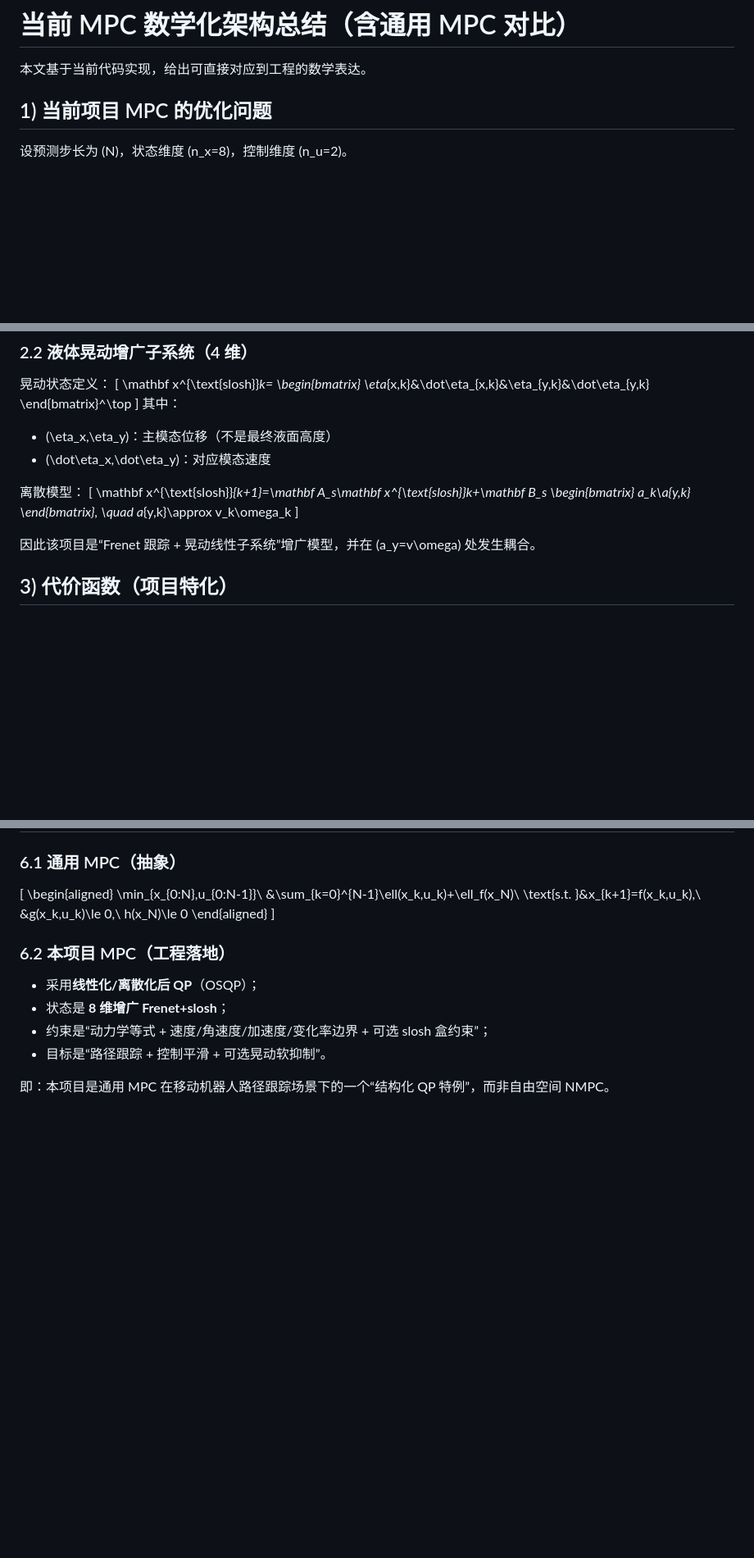
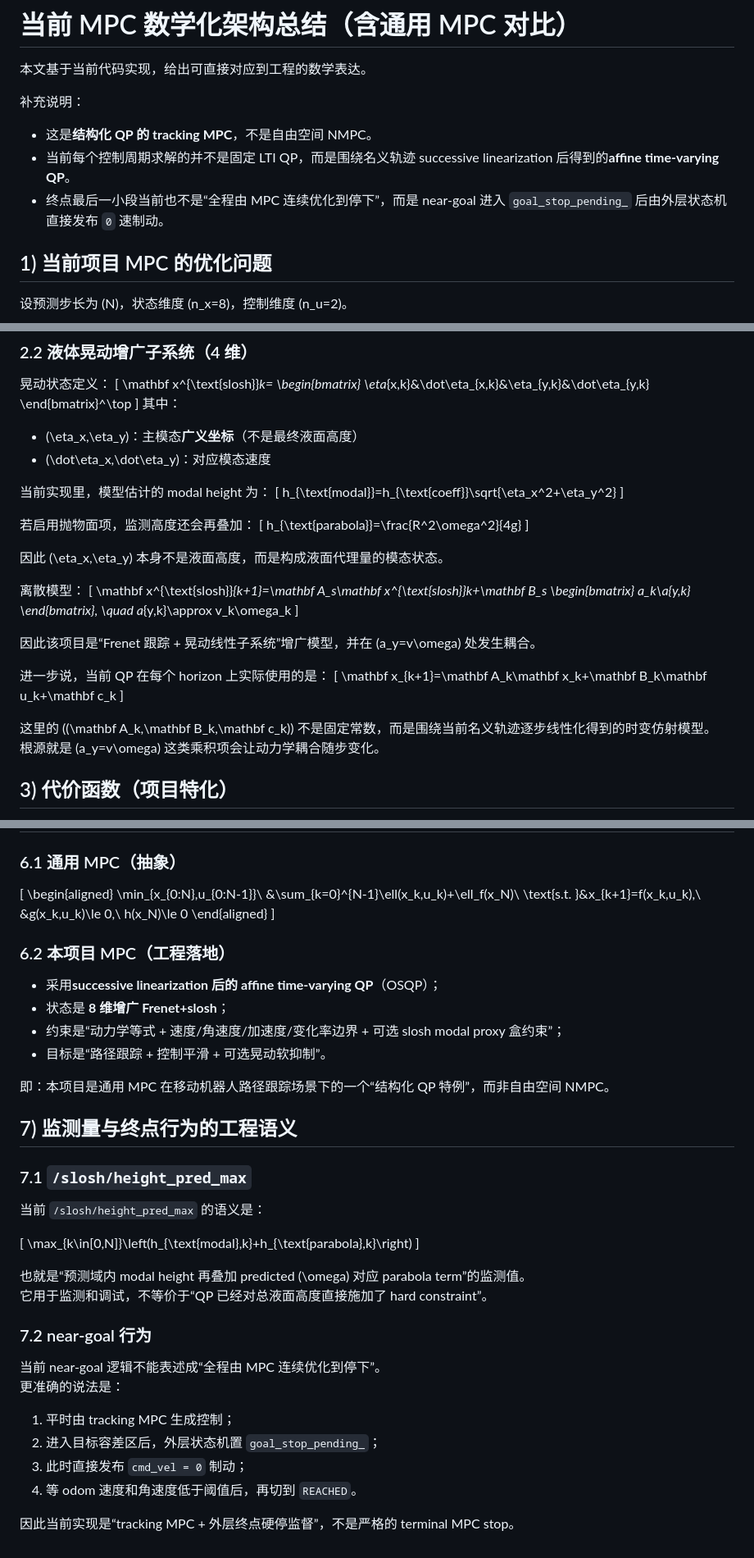
Before and after one commit to renjunzhang/scout_ws_real, a Markdown page: docs/mpc_数学化架构总结.md, 3 parts joined by grey strips. Shown at 82% size. GitHub-like rendering; blank space fills up the shorter version.

Commit message:
MPC说明文档更新

```diff
--- a/docs/mpc_数学化架构总结.md
+++ b/docs/mpc_数学化架构总结.md
@@ -1,6 +1,12 @@
 # 当前 MPC 数学化架构总结（含通用 MPC 对比）
 
 本文基于当前代码实现，给出可直接对应到工程的数学表达。
+
+补充说明：
+
+- 这是**结构化 QP 的 tracking MPC**，不是自由空间 NMPC。
+- 当前每个控制周期求解的并不是固定 LTI QP，而是围绕名义轨迹 successive linearization 后得到的**affine time-varying QP**。
+- 终点最后一小段当前也不是“全程由 MPC 连续优化到停下”，而是 near-goal 进入 `goal_stop_pending_` 后由外层状态机直接发布 `0` 速制动。
 
 ## 1) 当前项目 MPC 的优化问题
 
@@ -56,8 +62,20 @@ v_{k+1}&=v_k+\Delta t\,a_k
 \end{bmatrix}^\top
 \]
 其中：
-- \(\eta_x,\eta_y\)：主模态位移（不是最终液面高度）
+- \(\eta_x,\eta_y\)：主模态**广义坐标**（不是最终液面高度）
 - \(\dot\eta_x,\dot\eta_y\)：对应模态速度
+
+当前实现里，模型估计的 modal height 为：
+\[
+h_{\text{modal}}=h_{\text{coeff}}\sqrt{\eta_x^2+\eta_y^2}
+\]
+
+若启用抛物面项，监测高度还会再叠加：
+\[
+h_{\text{parabola}}=\frac{R^2\omega^2}{4g}
+\]
+
+因此 \(\eta_x,\eta_y\) 本身不是液面高度，而是构成液面代理量的模态状态。
 
 离散模型：
 \[
@@ -69,6 +87,14 @@ a_k\\a_{y,k}
 \]
 
 因此该项目是“Frenet 跟踪 + 晃动线性子系统”增广模型，并在 \(a_y=v\omega\) 处发生耦合。
+
+进一步说，当前 QP 在每个 horizon 上实际使用的是：
+\[
+\mathbf x_{k+1}=\mathbf A_k\mathbf x_k+\mathbf B_k\mathbf u_k+\mathbf c_k
+\]
+
+这里的 \((\mathbf A_k,\mathbf B_k,\mathbf c_k)\) 不是固定常数，而是围绕当前名义轨迹逐步线性化得到的时变仿射模型。
+根源就是 \(a_y=v\omega\) 这类乘积项会让动力学耦合随步变化。
 
 ## 3) 代价函数（项目特化）
 
@@ -148,9 +194,34 @@ Q_{\text{slosh},\eta}=Q_{\text{slosh}}\cdot h_{\text{coeff}}^2
 
 ### 6.2 本项目 MPC（工程落地）
 
-- 采用**线性化/离散化后 QP**（OSQP）；
+- 采用**successive linearization 后的 affine time-varying QP**（OSQP）；
 - 状态是 **8 维增广 Frenet+slosh**；
-- 约束是“动力学等式 + 速度/角速度/加速度/变化率边界 + 可选 slosh 盒约束”；
+- 约束是“动力学等式 + 速度/角速度/加速度/变化率边界 + 可选 slosh modal proxy 盒约束”；
 - 目标是“路径跟踪 + 控制平滑 + 可选晃动软抑制”。
 
 即：本项目是通用 MPC 在移动机器人路径跟踪场景下的一个“结构化 QP 特例”，而非自由空间 NMPC。
+
+## 7) 监测量与终点行为的工程语义
+
+### 7.1 `/slosh/height_pred_max`
+
+当前 `/slosh/height_pred_max` 的语义是：
+
+\[
+\max_{k\in[0,N]}\left(h_{\text{modal},k}+h_{\text{parabola},k}\right)
+\]
+
+也就是“预测域内 modal height 再叠加 predicted \(\omega\) 对应 parabola term”的监测值。
+它用于监测和调试，不等价于“QP 已经对总液面高度直接施加了 hard constraint”。
+
+### 7.2 near-goal 行为
+
+当前 near-goal 逻辑不能表述成“全程由 MPC 连续优化到停下”。
+更准确的说法是：
+
+1. 平时由 tracking MPC 生成控制；
+2. 进入目标容差区后，外层状态机置 `goal_stop_pending_`；
+3. 此时直接发布 `cmd_vel = 0` 制动；
+4. 等 odom 速度和角速度低于阈值后，再切到 `REACHED`。
+
+因此当前实现是“tracking MPC + 外层终点硬停监督”，不是严格的 terminal MPC stop。
```
Also changed, not shown: other parts of docs/mpc_数学化架构总结.md (+21 -1 lines), docs/总结1.md (+6 -4 lines).
